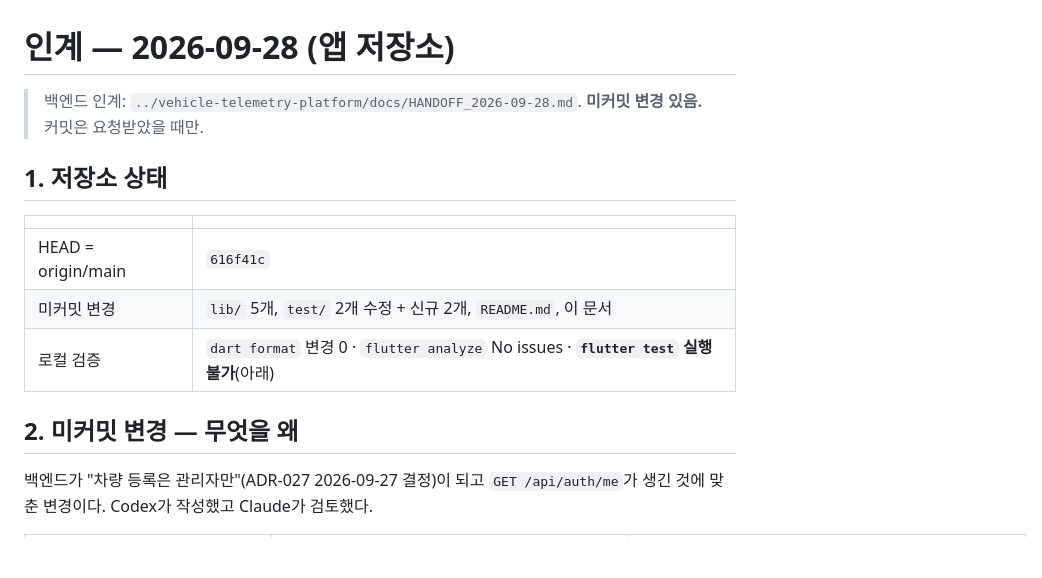
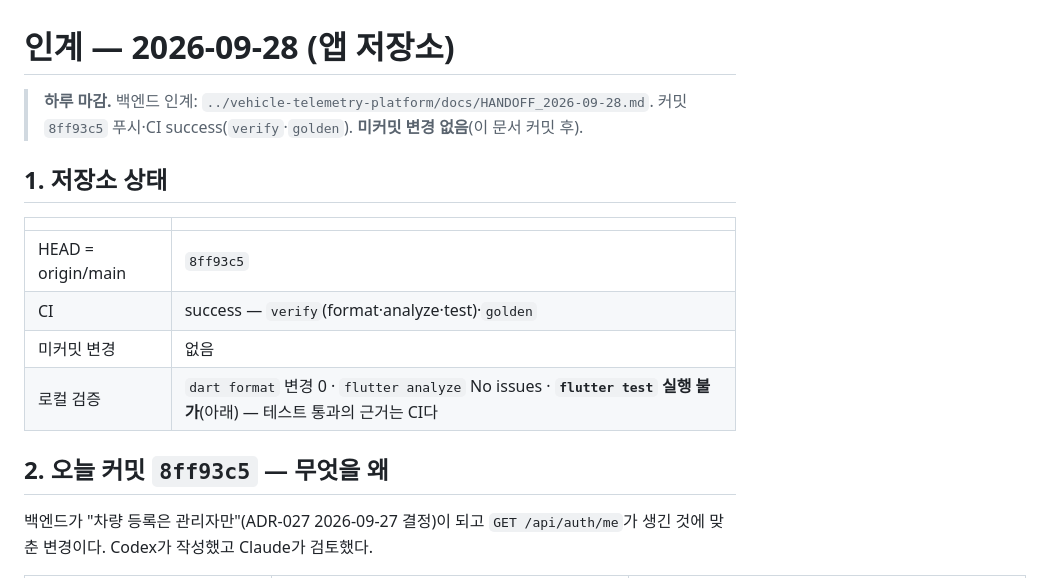
Before and after one commit to Seongwonp/vehicle-telemetry-app, a Markdown page: docs/HANDOFF_2026-09-28.md, the part around the change. Rendered like a GitHub page; blank space fills up the shorter version.

Commit message:
2026-09-28 앱 인계 문서 마감

```diff
--- a/docs/HANDOFF_2026-09-28.md
+++ b/docs/HANDOFF_2026-09-28.md
@@ -1,16 +1,17 @@
 # 인계 — 2026-09-28 (앱 저장소)
 
-> 백엔드 인계: `../vehicle-telemetry-platform/docs/HANDOFF_2026-09-28.md`. **미커밋 변경 있음.** 커밋은 요청받았을 때만.
+> **하루 마감.** 백엔드 인계: `../vehicle-telemetry-platform/docs/HANDOFF_2026-09-28.md`. 커밋 `8ff93c5` 푸시·CI success(`verify`·`golden`). **미커밋 변경 없음**(이 문서 커밋 후).
 
 ## 1. 저장소 상태
 
 | | |
 | --- | --- |
-| HEAD = origin/main | `616f41c` |
-| 미커밋 변경 | `lib/` 5개, `test/` 2개 수정 + 신규 2개, `README.md`, 이 문서 |
-| 로컬 검증 | `dart format` 변경 0 · `flutter analyze` No issues · **`flutter test` 실행 불가**(아래) |
+| HEAD = origin/main | `8ff93c5` |
+| CI | success — `verify`(format·analyze·test)·`golden` |
+| 미커밋 변경 | 없음 |
+| 로컬 검증 | `dart format` 변경 0 · `flutter analyze` No issues · **`flutter test` 실행 불가**(아래) — 테스트 통과의 근거는 CI다 |
 
-## 2. 미커밋 변경 — 무엇을 왜
+## 2. 오늘 커밋 `8ff93c5` — 무엇을 왜
 
 백엔드가 "차량 등록은 관리자만"(ADR-027 2026-09-27 결정)이 되고 `GET /api/auth/me`가 생긴 것에 맞춘 변경이다. Codex가 작성했고 Claude가 검토했다.
 
```
